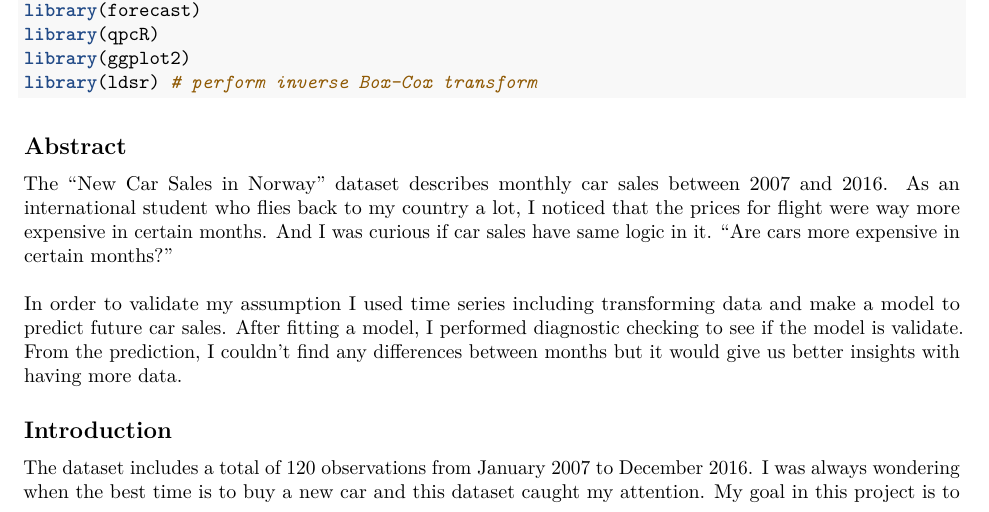
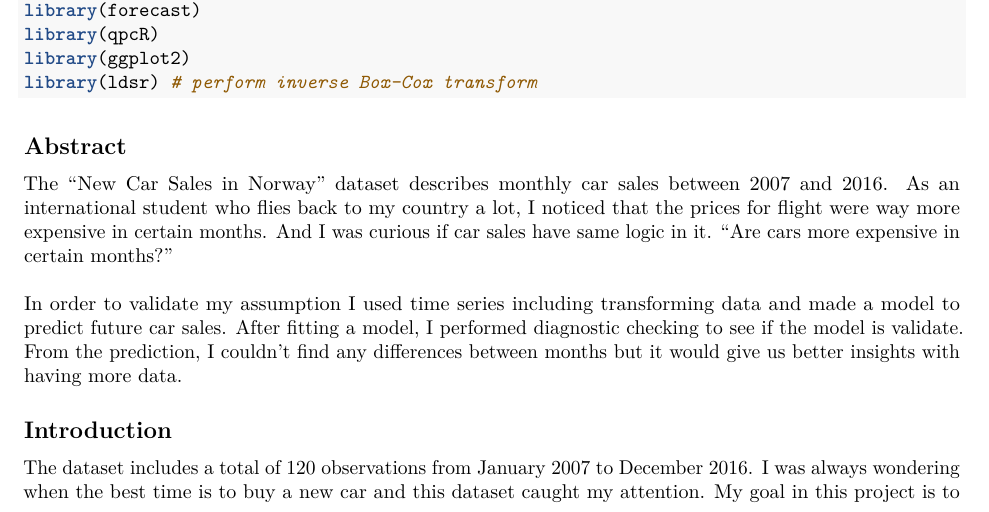
Before and after one commit to jameshan54/Time_Series_Analysis, an R Markdown document (James Han - PSTAT 174 final project submission.Rmd): part of page 1 of 17, cut so that both start at the same text. Rendered offline with R 4.5, knitr and Pandoc, then LaTeX, with nearby package versions.

Commit message:
Add files via upload

```diff
--- a/James Han - PSTAT 174 final project submission.Rmd
+++ b/James Han - PSTAT 174 final project submission.Rmd
@@ -32,7 +32,7 @@ library(ldsr) # perform inverse Box-Cox transform
 
 The "New Car Sales in Norway" dataset describes monthly car sales between 2007 and 2016. As an international student who flies back to my country a lot, I noticed that the prices for flight were way more expensive in certain months. And I was curious if car sales have same logic in it. "Are cars more expensive in certain months?" \
 \
-In order to validate my assumption I used time series including transforming data and make a model to predict future car sales. After fitting a model, I performed diagnostic checking to see if the model is validate. From the prediction, I couldn't find any differences between months but it would give us better insights with having more data.
+In order to validate my assumption I used time series including transforming data and made a model to predict future car sales. After fitting a model, I performed diagnostic checking to see if the model is validate. From the prediction, I couldn't find any differences between months but it would give us better insights with having more data.
 
 ## Introduction
 
```
Also changed, not shown: James-Han---PSTAT-174-final-project-submission.pdf.
